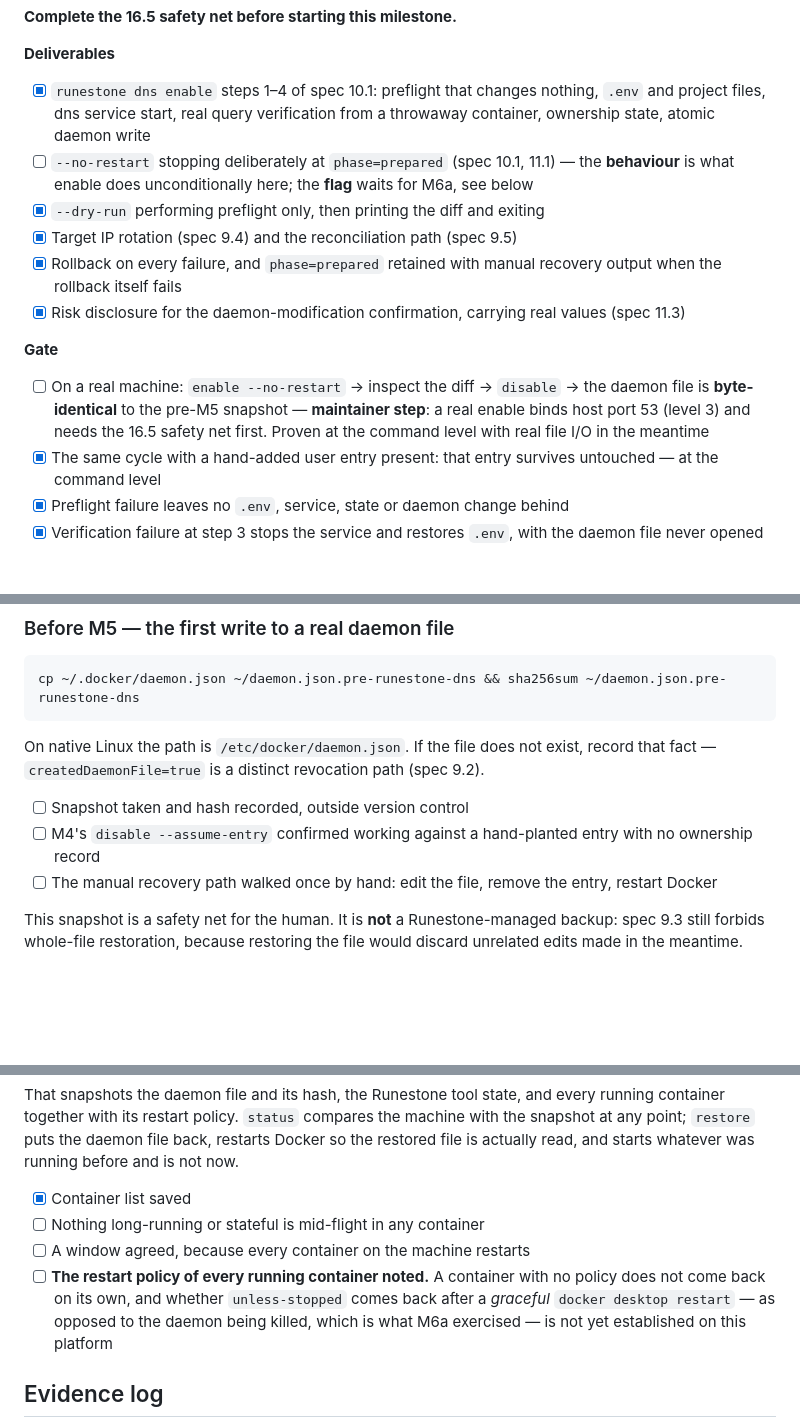
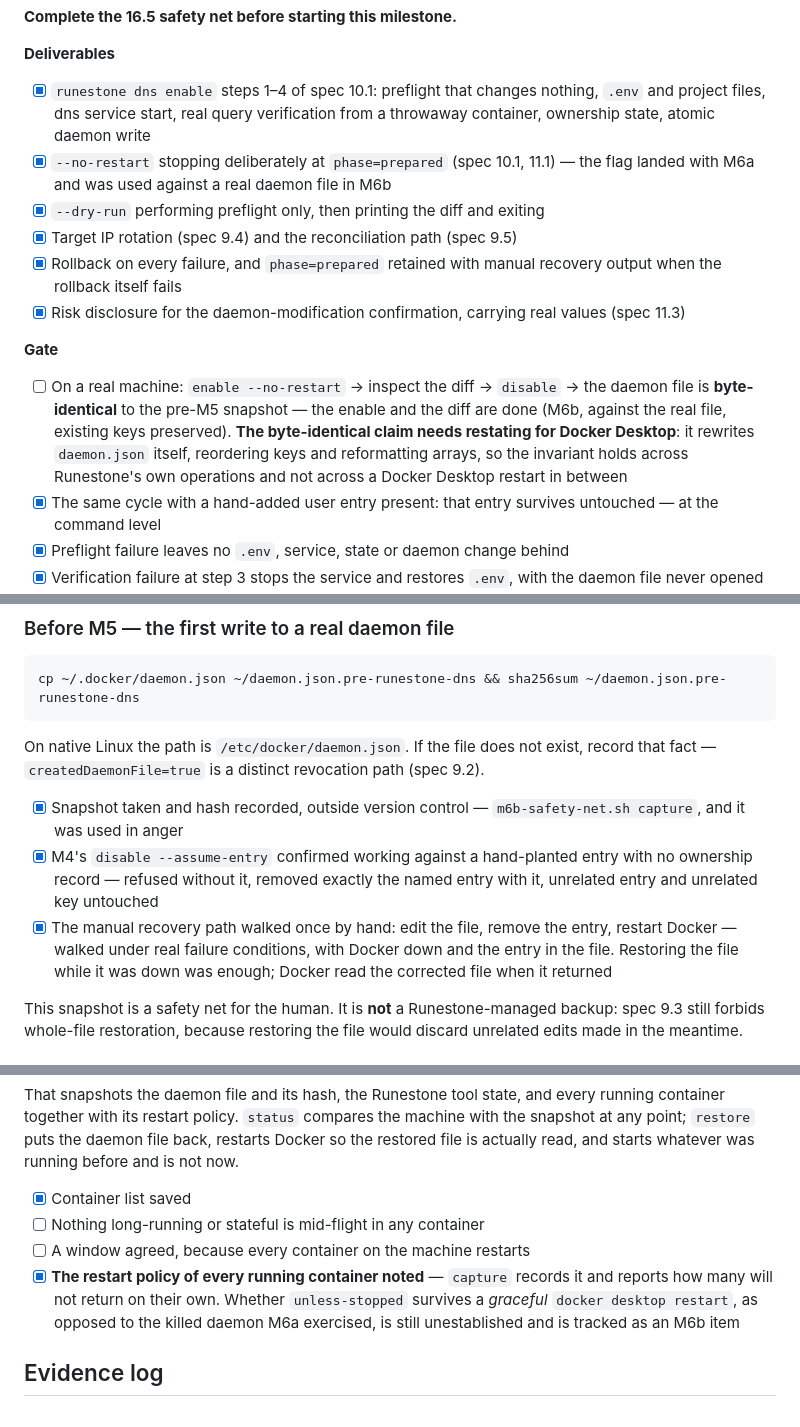
Before and after one commit to cymondez/runestone, a Markdown page: docs/DNS-MILESTONES.md, 3 parts joined by grey strips. GitHub-like rendering; blank space fills up the shorter version.

```diff
--- a/docs/DNS-MILESTONES.md
+++ b/docs/DNS-MILESTONES.md
@@ -261,7 +261,7 @@ Running it also caught a real defect that no unit test would have: with a blocke
 **Deliverables**
 
 - [x] `runestone dns enable` steps 1–4 of spec 10.1: preflight that changes nothing, `.env` and project files, dns service start, real query verification from a throwaway container, ownership state, atomic daemon write
-- [ ] `--no-restart` stopping deliberately at `phase=prepared` (spec 10.1, 11.1) — the **behaviour** is what enable does unconditionally here; the **flag** waits for M6a, see below
+- [x] `--no-restart` stopping deliberately at `phase=prepared` (spec 10.1, 11.1) — the flag landed with M6a and was used against a real daemon file in M6b
 - [x] `--dry-run` performing preflight only, then printing the diff and exiting
 - [x] Target IP rotation (spec 9.4) and the reconciliation path (spec 9.5)
 - [x] Rollback on every failure, and `phase=prepared` retained with manual recovery output when the rollback itself fails
@@ -269,7 +269,7 @@ Running it also caught a real defect that no unit test would have: with a blocke
 
 **Gate**
 
-- [ ] On a real machine: `enable --no-restart` → inspect the diff → `disable` → the daemon file is **byte-identical** to the pre-M5 snapshot — **maintainer step**: a real enable binds host port 53 (level 3) and needs the 16.5 safety net first. Proven at the command level with real file I/O in the meantime
+- [ ] On a real machine: `enable --no-restart` → inspect the diff → `disable` → the daemon file is **byte-identical** to the pre-M5 snapshot — the enable and the diff are done (M6b, against the real file, existing keys preserved). **The byte-identical claim needs restating for Docker Desktop**: it rewrites `daemon.json` itself, reordering keys and reformatting arrays, so the invariant holds across Runestone's own operations and not across a Docker Desktop restart in between
 - [x] The same cycle with a hand-added user entry present: that entry survives untouched — at the command level
 - [x] Preflight failure leaves no `.env`, service, state or daemon change behind
 - [x] Verification failure at step 3 stops the service and restores `.env`, with the daemon file never opened for writing
@@ -475,9 +475,9 @@ cp ~/.docker/daemon.json ~/daemon.json.pre-runestone-dns && sha256sum ~/daemon.j
 
 On native Linux the path is `/etc/docker/daemon.json`. If the file does not exist, record that fact — `createdDaemonFile=true` is a distinct revocation path (spec 9.2).
 
-- [ ] Snapshot taken and hash recorded, outside version control
-- [ ] M4's `disable --assume-entry` confirmed working against a hand-planted entry with no ownership record
-- [ ] The manual recovery path walked once by hand: edit the file, remove the entry, restart Docker
+- [x] Snapshot taken and hash recorded, outside version control — `m6b-safety-net.sh capture`, and it was used in anger
+- [x] M4's `disable --assume-entry` confirmed working against a hand-planted entry with no ownership record — refused without it, removed exactly the named entry with it, unrelated entry and unrelated key untouched
+- [x] The manual recovery path walked once by hand: edit the file, remove the entry, restart Docker — walked under real failure conditions, with Docker down and the entry in the file. Restoring the file while it was down was enough; Docker read the corrected file when it returned
 
 This snapshot is a safety net for the human. It is **not** a Runestone-managed backup: spec 9.3 still forbids whole-file restoration, because restoring the file would discard unrelated edits made in the meantime.
 
@@ -492,7 +492,7 @@ That snapshots the daemon file and its hash, the Runestone tool state, and every
 - [x] Container list saved
 - [ ] Nothing long-running or stateful is mid-flight in any container
 - [ ] A window agreed, because every container on the machine restarts
-- [ ] **The restart policy of every running container noted.** A container with no policy does not come back on its own, and whether `unless-stopped` comes back after a *graceful* `docker desktop restart` — as opposed to the daemon being killed, which is what M6a exercised — is not yet established on this platform
+- [x] **The restart policy of every running container noted** — `capture` records it and reports how many will not return on their own. Whether `unless-stopped` survives a *graceful* `docker desktop restart`, as opposed to the killed daemon M6a exercised, is still unestablished and is tracked as an M6b item
 
 ## Evidence log
 
```
Also changed, not shown: docs/DNS-MILESTONES.zh-TW.md (+6 -6 lines).
